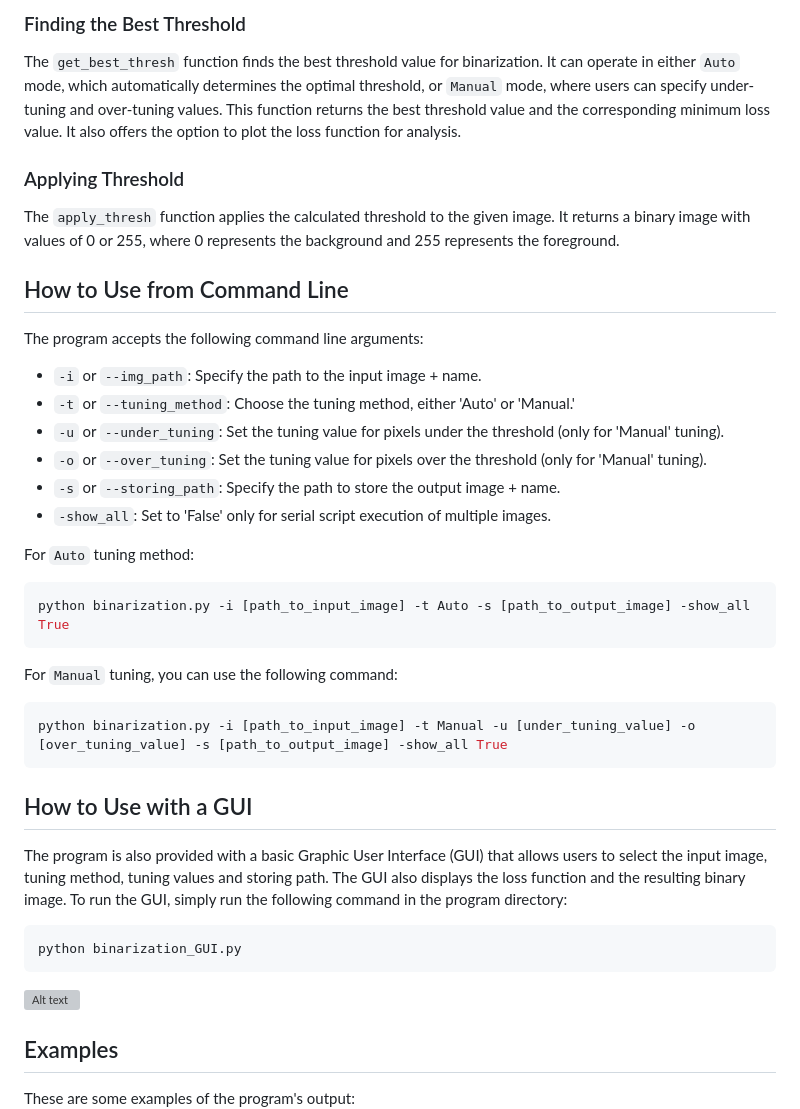
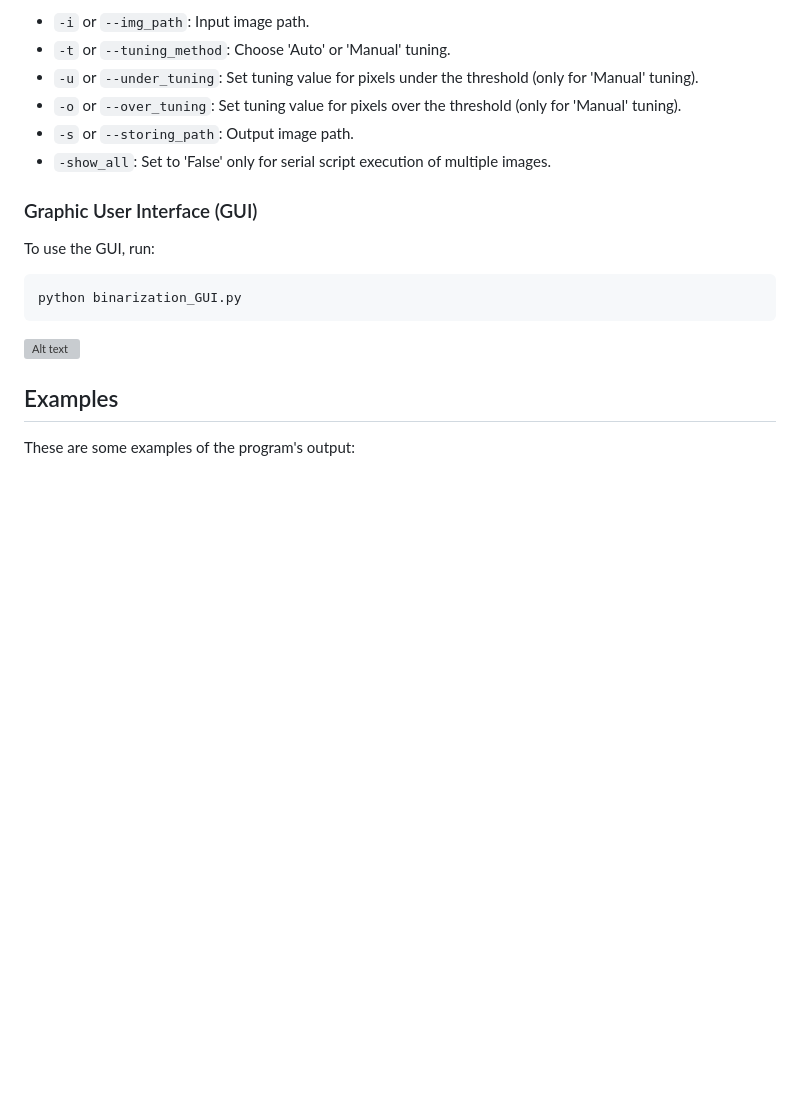
Before and after one commit to DavideLigari/computerVision, a Markdown page: README.md, the part around the change printed below. Rendered like a GitHub page; blank space fills up the shorter version; grey boxes are pictures that could not be loaded.

````diff
--- a/README.md
+++ b/README.md
@@ -57,43 +30,22 @@ The distance is calculated as:
-### Finding the Best Threshold
-
-The `get_best_thresh` function finds the best threshold value for binarization. It can operate in either `Auto` mode, which automatically determines the optimal threshold, or `Manual` mode, where users can specify under-tuning and over-tuning values. This function returns the best threshold value and the corresponding minimum loss value. It also offers the option to plot the loss function for analysis.
-
-### Applying Threshold
-
-The `apply_thresh` function applies the calculated threshold to the given image. It returns a binary image with values of 0 or 255, where 0 represents the background and 255 represents the foreground.
-
-## How to Use from Command Line
-
-The program accepts the following command line arguments:
-
-- `-i` or `--img_path`: Specify the path to the input image + name.
-- `-t` or `--tuning_method`: Choose the tuning method, either 'Auto' or 'Manual.'
-- `-u` or `--under_tuning`: Set the tuning value for pixels under the threshold (only for 'Manual' tuning).
-- `-o` or `--over_tuning`: Set the tuning value for pixels over the threshold (only for 'Manual' tuning).
-- `-s` or `--storing_path`: Specify the path to store the output image + name.
+- `-i` or `--img_path`: Input image path.
+- `-t` or `--tuning_method`: Choose 'Auto' or 'Manual' tuning.
+- `-u` or `--under_tuning`: Set tuning value for pixels under the threshold (only for 'Manual' tuning).
+- `-o` or `--over_tuning`: Set tuning value for pixels over the threshold (only for 'Manual' tuning).
+- `-s` or `--storing_path`: Output image path.
 - `-show_all`: Set to 'False' only for serial script execution of multiple images.
 
-For `Auto` tuning method:
+### Graphic User Interface (GUI)
 
-```bash
-python binarization.py -i [path_to_input_image] -t Auto -s [path_to_output_image] -show_all True
-```
-
-For `Manual` tuning, you can use the following command:
-
-```bash
-python binarization.py -i [path_to_input_image] -t Manual -u [under_tuning_value] -o [over_tuning_value] -s [path_to_output_image] -show_all True
-```
-
-## How to Use with a GUI
-The program is also provided with a basic Graphic User Interface (GUI) that allows users to select the input image, tuning method, tuning values and storing path. The GUI also displays the loss function and the resulting binary image. To run the GUI, simply run the following command in the program directory:
+To use the GUI, run:
 
 ```bash
 python binarization_GUI.py
 ```
+
 ![Alt text](Images/examples/GUI.png "GUI")
 
 ## Examples
+
 These are some examples of the program's output:
 ![Alt text](Images/examples/lake_loss.png "Lake Loss Function")
 ![Alt text](Images/examples/lake_bin.png "Lake Binary Image")
````
Also changed, not shown: other parts of README.md (+71 -45 lines).
